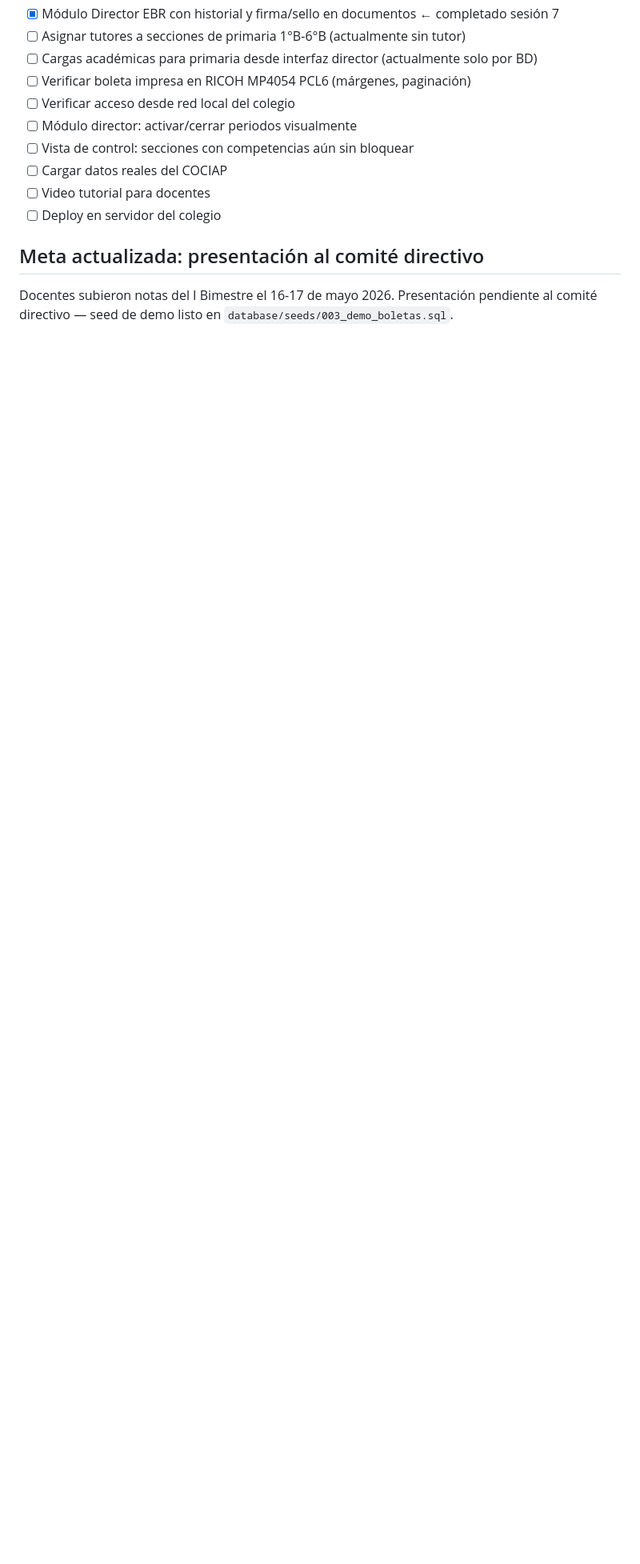
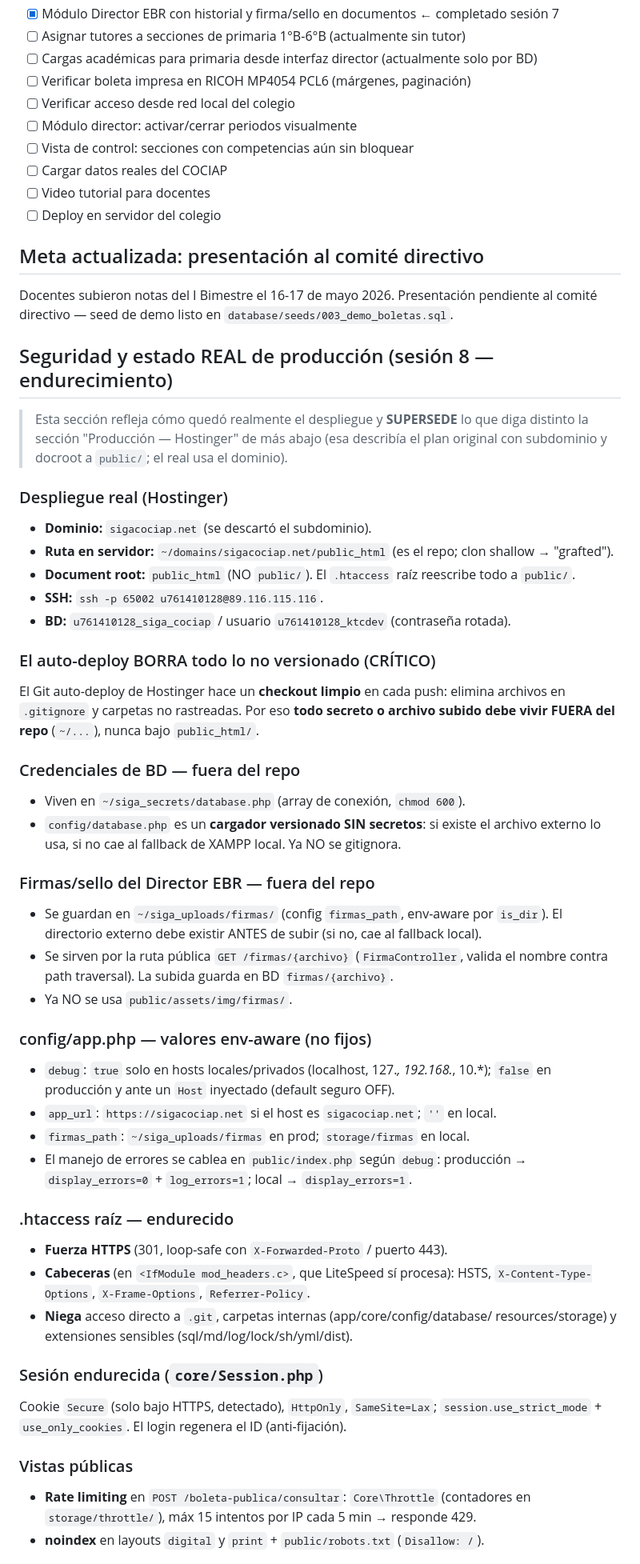
Before and after one commit to KorTecCorDev/siga-cociap, a Markdown page: CLAUDE.md, the part around one of its changes. Shown at 80% size. GitHub-like rendering; blank space fills up the shorter version.

```diff
--- a/CLAUDE.md
+++ b/CLAUDE.md
@@ -588,3 +588,57 @@ Todos los bloques de firma (con y sin imagen) tienen un contenedor de **altura f
 Docentes subieron notas del I Bimestre el 16-17 de mayo 2026.
 Presentación pendiente al comité directivo — seed de demo listo en `database/seeds/003_demo_boletas.sql`.
 
+## Seguridad y estado REAL de producción (sesión 8 — endurecimiento)
+
+> Esta sección refleja cómo quedó realmente el despliegue y **SUPERSEDE** lo que
+> diga distinto la sección "Producción — Hostinger" de más abajo (esa describía el
+> plan original con subdominio y docroot a `public/`; el real usa el dominio).
+
+### Despliegue real (Hostinger)
+- **Dominio:** `sigacociap.net` (se descartó el subdominio).
+- **Ruta en servidor:** `~/domains/sigacociap.net/public_html` (es el repo; clon shallow → "grafted").
+- **Document root:** `public_html` (NO `public/`). El `.htaccess` raíz reescribe todo a `public/`.
+- **SSH:** `ssh -p 65002 u761410128@89.116.115.116`.
+- **BD:** `u761410128_siga_cociap` / usuario `u761410128_ktcdev` (contraseña rotada).
+
+### El auto-deploy BORRA todo lo no versionado (CRÍTICO)
+El Git auto-deploy de Hostinger hace un **checkout limpio** en cada push: elimina
+archivos en `.gitignore` y carpetas no rastreadas. Por eso **todo secreto o archivo
+subido debe vivir FUERA del repo** (`~/...`), nunca bajo `public_html/`.
+
+### Credenciales de BD — fuera del repo
+- Viven en `~/siga_secrets/database.php` (array de conexión, `chmod 600`).
+- `config/database.php` es un **cargador versionado SIN secretos**: si existe el archivo
+  externo lo usa, si no cae al fallback de XAMPP local. Ya NO se gitignora.
+
+### Firmas/sello del Director EBR — fuera del repo
+- Se guardan en `~/siga_uploads/firmas/` (config `firmas_path`, env-aware por `is_dir`).
+  El directorio externo debe existir ANTES de subir (si no, cae al fallback local).
+- Se sirven por la ruta pública `GET /firmas/{archivo}` (`FirmaController`, valida el
+  nombre contra path traversal). La subida guarda en BD `firmas/{archivo}`.
+- Ya NO se usa `public/assets/img/firmas/`.
+
+### config/app.php — valores env-aware (no fijos)
+- `debug`: `true` solo en hosts locales/privados (localhost, 127.*, 192.168.*, 10.*);
+  `false` en producción y ante un `Host` inyectado (default seguro OFF).
+- `app_url`: `https://sigacociap.net` si el host es `sigacociap.net`; `''` en local.
+- `firmas_path`: `~/siga_uploads/firmas` en prod; `storage/firmas` en local.
+- El manejo de errores se cablea en `public/index.php` según `debug`:
+  producción → `display_errors=0` + `log_errors=1`; local → `display_errors=1`.
+
+### .htaccess raíz — endurecido
+- **Fuerza HTTPS** (301, loop-safe con `X-Forwarded-Proto` / puerto 443).
+- **Cabeceras** (en `<IfModule mod_headers.c>`, que LiteSpeed sí procesa): HSTS,
+  `X-Content-Type-Options`, `X-Frame-Options`, `Referrer-Policy`.
+- **Niega** acceso directo a `.git`, carpetas internas (app/core/config/database/
+  resources/storage) y extensiones sensibles (sql/md/log/lock/sh/yml/dist).
+
+### Sesión endurecida (`core/Session.php`)
+Cookie `Secure` (solo bajo HTTPS, detectado), `HttpOnly`, `SameSite=Lax`;
+`session.use_strict_mode` + `use_only_cookies`. El login regenera el ID (anti-fijación).
+
+### Vistas públicas
+- **Rate limiting** en `POST /boleta-publica/consultar`: `Core\Throttle` (contadores
+  en `storage/throttle/`), máx 15 intentos por IP cada 5 min → responde 429.
+- **noindex** en layouts `digital` y `print` + `public/robots.txt` (`Disallow: /`).
+
```
Also changed, not shown: other parts of CLAUDE.md (+32 -9 lines).
